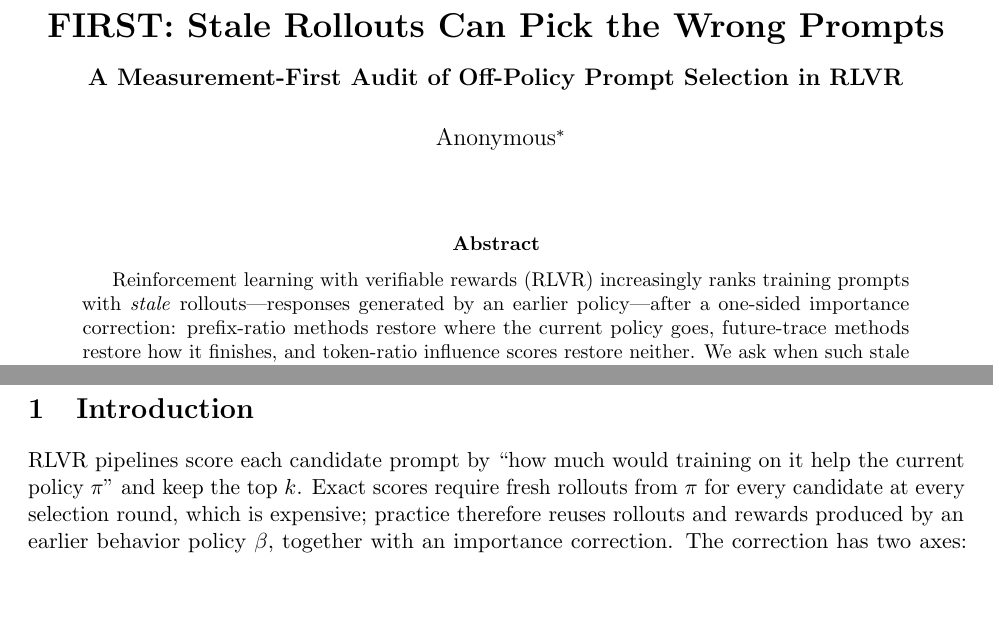
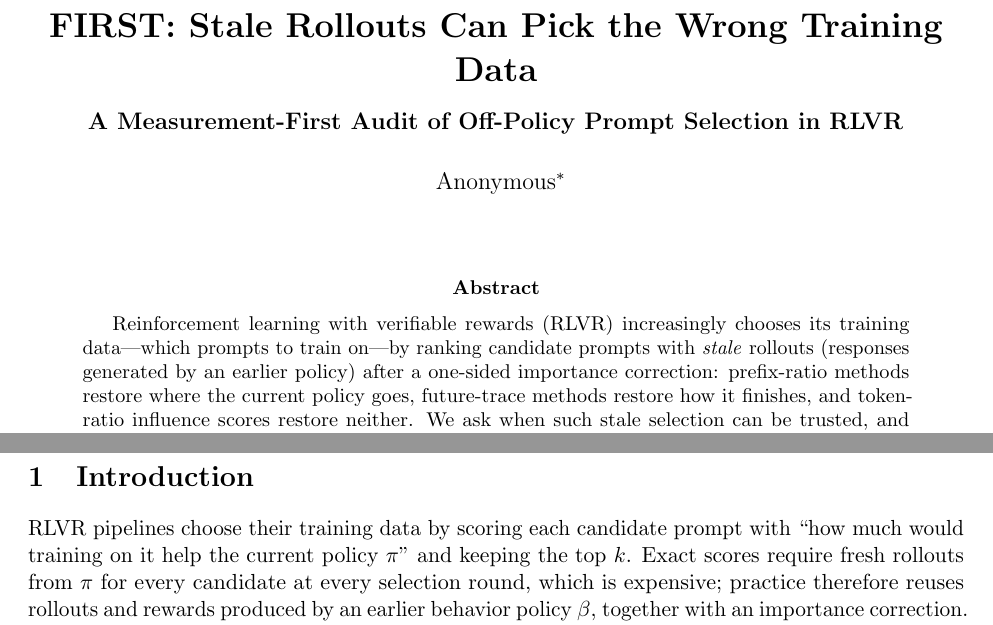
Before and after one commit to 33modeling/offpolicy-misranking, a LaTeX paper (paper/main.tex): two parts of pages 1 and 2 of 14, joined at a grey line, cut so that both start at the same text, the shorter picture padded with empty space. Compiled offline with pdfLaTeX.

Commit message:
제목 명사 교체 — Wrong Training Data (사용자 선택) + 오독 포인트 일괄 브리지
- 본제목: prompts→training data (분야 상위 명칭 정합·프롬프트 엔지니어링
  오독 제거), 부제의 Prompt Selection이 정밀도 유지
- 같은 부류 오독 포인트 스윕: abstract·intro 첫 문장에 'training data =
  which prompts to train on' 브리지, outlook 'stale-rollout data selection'
- 전문 용어 'prompt selection'은 본문 표준 용법 그대로 유지

Co-Authored-By: Claude Fable 5 <noreply@anthropic.com>
Claude-Session: https://claude.ai/code/session_01EKH1YWMsXVcBjRc8zqT5gu

```diff
--- a/paper/main.tex
+++ b/paper/main.tex
@@ -23,7 +23,7 @@
 \newcommand{\pending}[2]{\begin{center}\fbox{\parbox{0.93\textwidth}{%
 \textcolor{gray!60!black}{\textbf{[PENDING --- #1]} #2}}}\end{center}}
 
-\title{\bf FIRST: Stale Rollouts Can Pick the Wrong Prompts\\[2pt]
+\title{\bf FIRST: Stale Rollouts Can Pick the Wrong Training Data\\[2pt]
 {\large A Measurement-First Audit of Off-Policy Prompt Selection in RLVR}}
 \author{Anonymous\thanks{Draft v0.4 (2026-08-13). Reframed structure following the
 pre-registered ``structural absence'' branch; numbers are from completed runs
@@ -35,9 +35,10 @@ Sections~\ref{sec:map} and \ref{sec:diagnosis} only.}}
 \maketitle
 
 \begin{abstract}
-Reinforcement learning with verifiable rewards (RLVR) increasingly ranks
-training prompts with \emph{stale} rollouts---responses generated by an earlier
-policy---after a one-sided importance correction: prefix-ratio methods restore
+Reinforcement learning with verifiable rewards (RLVR) increasingly chooses its
+training data---which prompts to train on---by ranking candidate prompts with
+\emph{stale} rollouts (responses generated by an earlier policy) after a
+one-sided importance correction: prefix-ratio methods restore
 where the current policy goes, future-trace methods restore how it finishes,
 and token-ratio influence scores restore neither. We ask when such stale
 selection can be trusted, and answer in three tiers.
@@ -85,8 +86,9 @@ today's dashboards do not tell you.
 \section{Introduction}
 \label{sec:intro}
 
-RLVR pipelines score each candidate prompt by ``how much would training on it
-help the current policy $\pi$'' and keep the top $k$. Exact scores require
+RLVR pipelines choose their training data by scoring each candidate prompt
+with ``how much would training on it help the current policy $\pi$'' and
+keeping the top $k$. Exact scores require
 fresh rollouts from $\pi$ for every candidate at every selection round, which
 is expensive; practice therefore reuses rollouts and rewards produced by an
 earlier behavior policy $\beta$, together with an importance correction. The
```
Also changed, not shown: docs/BACKLOG.md (+3 -0 lines), paper/main.pdf, paper/main.tex (2 more changed lines).
